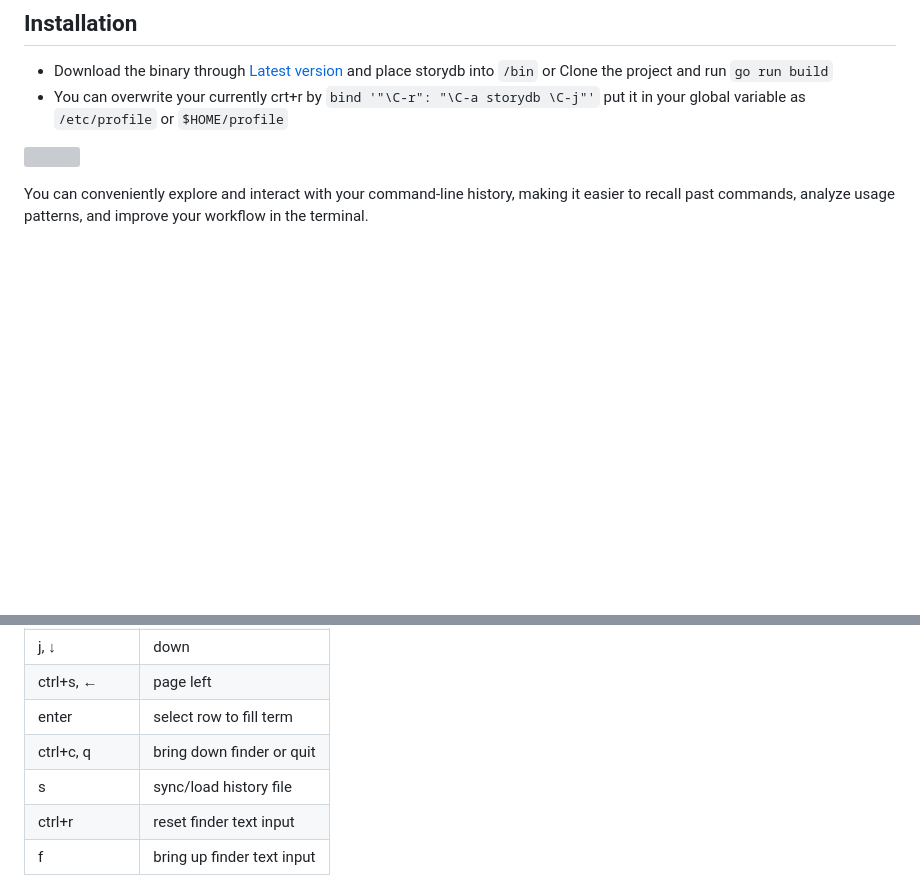
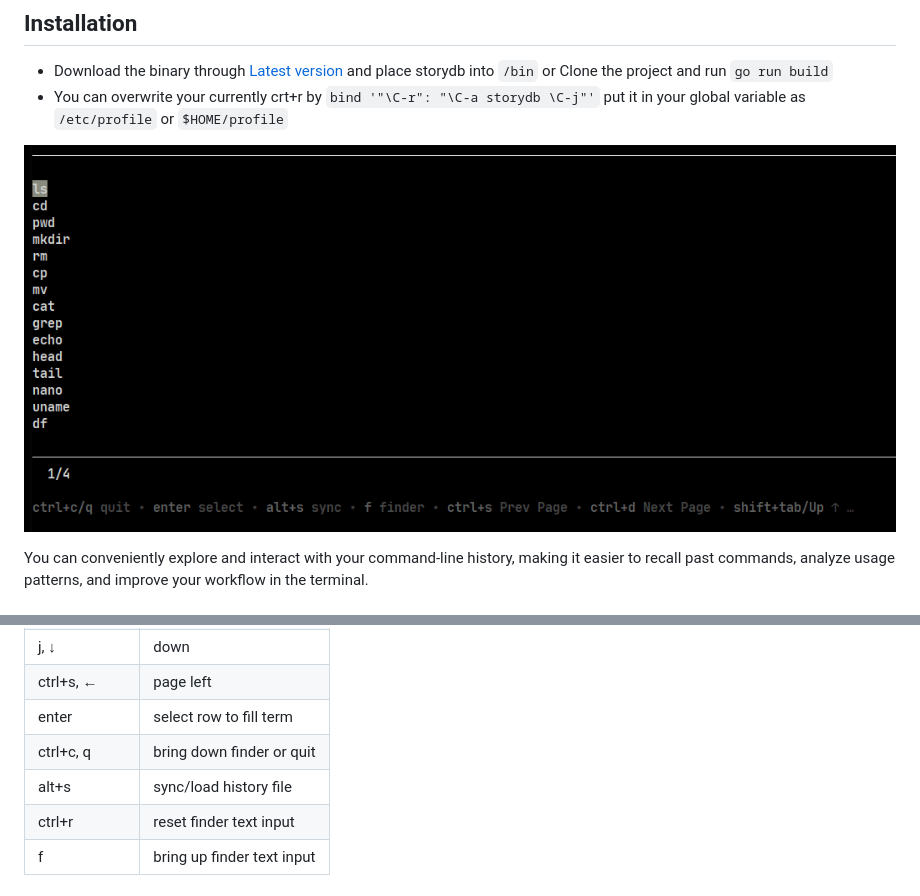
Before and after one commit to grrlopes/storydb, a Markdown page: README.md, 2 parts joined by grey strips. Drawn GitHub-style; pictures changed too: screenshots/storydb2.gif (added); blank space fills up the shorter version; grey boxes are pictures that could not be loaded.

````diff
--- a/README.md
+++ b/README.md
@@ -6,7 +6,7 @@
 - Download the binary through [Latest version](https://github.com/grrlopes/storydb/releases) and place storydb into ```/bin``` or Clone the project and run ```go run build```
 - You can overwrite your currently crt+r by ```bind '"\C-r": "\C-a storydb \C-j"'``` put it in your global variable as ```/etc/profile``` or ```$HOME/profile```
 
-![](screenshots/storydb1.gif)
+![](screenshots/storydb2.gif)
 
 You can conveniently explore and interact with your command-line history, making it easier to recall past commands, analyze usage patterns, and improve your workflow in the terminal.
 
@@ -19,7 +19,7 @@ You can conveniently explore and interact with your command-line history, making
 | ctrl+s, ←       | page left                 |
 | enter           | select row to fill term   |
 | ctrl+c, q       | bring down finder or quit |
-| s               | sync/load history file    |
+| alt+s           | sync/load history file    |
 | ctrl+r          | reset finder text input   |
 | f               | bring up finder text input|
 
````
Also changed, not shown: 2 other files.
